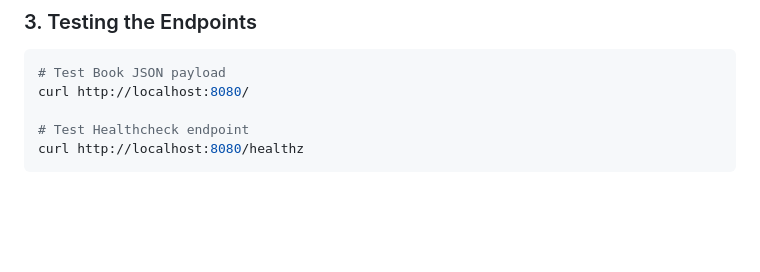
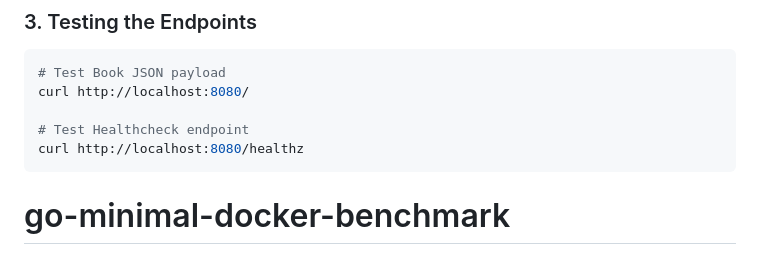
Before and after one commit to PercyMichael/go-minimal-docker-benchmark, a Markdown page: README.md, the part around the change. Drawn GitHub-style; blank space fills up the shorter version.

````diff
--- a/README.md
+++ b/README.md
@@ -126,3 +126,4 @@ curl http://localhost:8080/
 # Test Healthcheck endpoint
 curl http://localhost:8080/healthz
 ```
+# go-minimal-docker-benchmark
````
